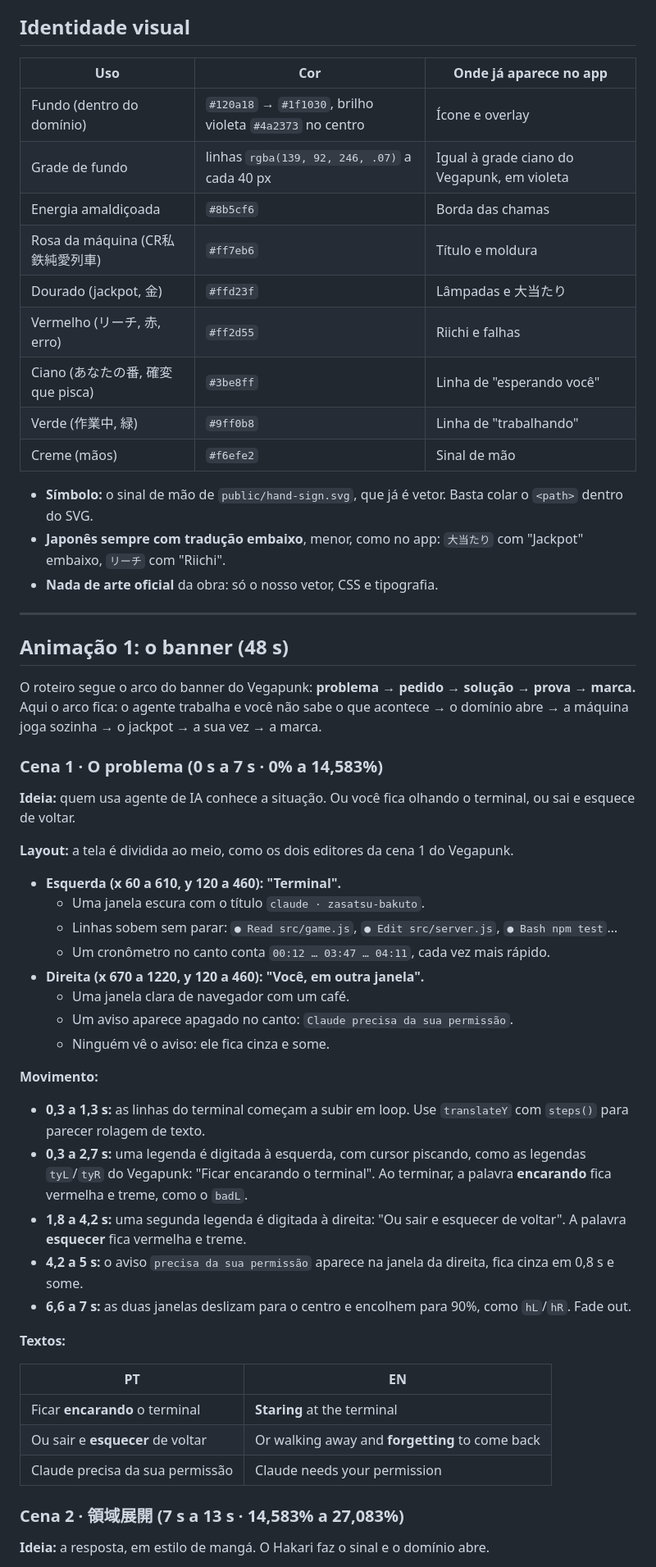
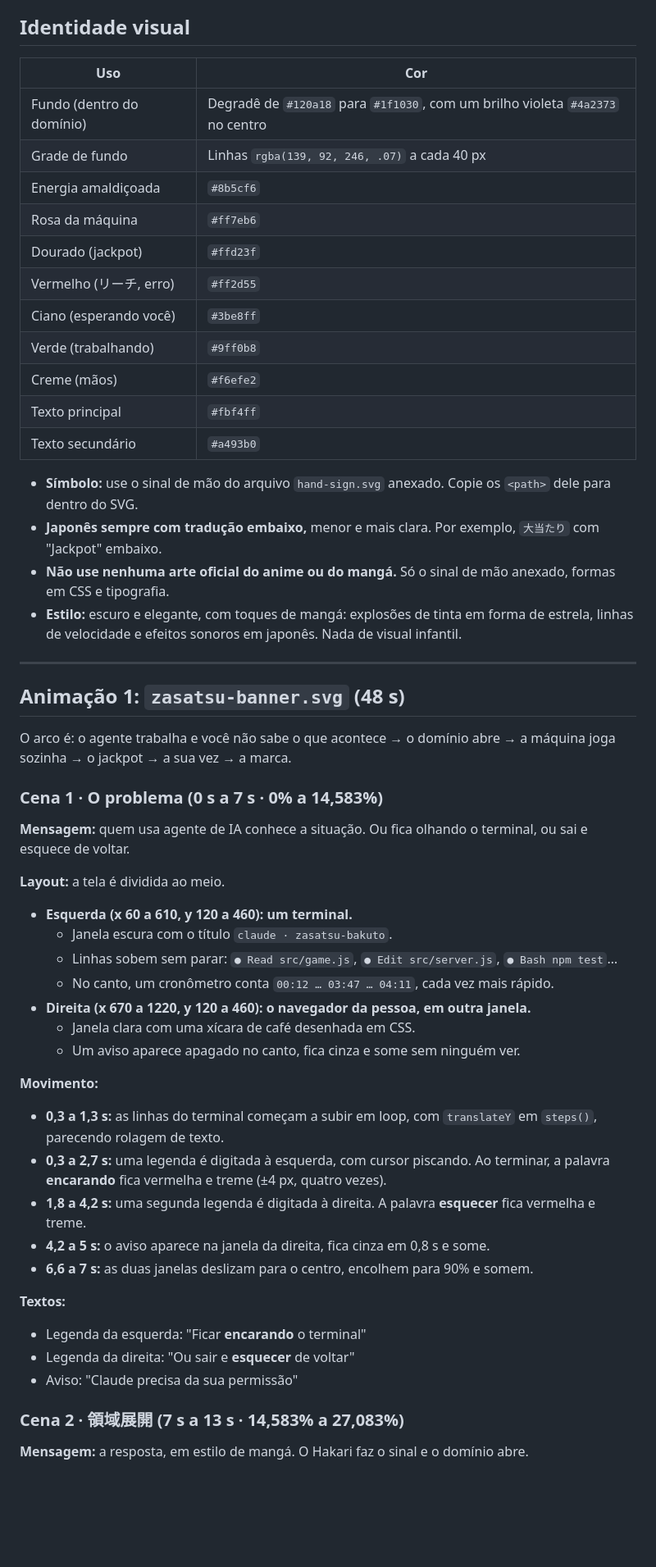
Before and after one commit to tiagocardosobezerra/zasatsu-bakuto, a Markdown page: docs/roteiro-animacao.md, the part around one of its changes. Shown at 82% size. Rendered like a GitHub page; blank space fills up the shorter version.

```diff
--- a/docs/roteiro-animacao.md
+++ b/docs/roteiro-animacao.md
@@ -27,60 +61,60 @@ Duas animações para o README, no mesmo formato das do Vegapunk:
 
 ## Identidade visual
 
-| Uso | Cor | Onde já aparece no app |
-|---|---|---|
-| Fundo (dentro do domínio) | `#120a18` → `#1f1030`, brilho violeta `#4a2373` no centro | Ícone e overlay |
-| Grade de fundo | linhas `rgba(139, 92, 246, .07)` a cada 40 px | Igual à grade ciano do Vegapunk, em violeta |
-| Energia amaldiçoada | `#8b5cf6` | Borda das chamas |
-| Rosa da máquina (CR私鉄純愛列車) | `#ff7eb6` | Título e moldura |
-| Dourado (jackpot, 金) | `#ffd23f` | Lâmpadas e 大当たり |
-| Vermelho (リーチ, 赤, erro) | `#ff2d55` | Riichi e falhas |
-| Ciano (あなたの番, 確変 que pisca) | `#3be8ff` | Linha de "esperando você" |
-| Verde (作業中, 緑) | `#9ff0b8` | Linha de "trabalhando" |
-| Creme (mãos) | `#f6efe2` | Sinal de mão |
+| Uso | Cor |
+|---|---|
+| Fundo (dentro do domínio) | Degradê de `#120a18` para `#1f1030`, com um brilho violeta `#4a2373` no centro |
+| Grade de fundo | Linhas `rgba(139, 92, 246, .07)` a cada 40 px |
+| Energia amaldiçoada | `#8b5cf6` |
+| Rosa da máquina | `#ff7eb6` |
+| Dourado (jackpot) | `#ffd23f` |
+| Vermelho (リーチ, erro) | `#ff2d55` |
+| Ciano (esperando você) | `#3be8ff` |
+| Verde (trabalhando) | `#9ff0b8` |
+| Creme (mãos) | `#f6efe2` |
+| Texto principal | `#fbf4ff` |
+| Texto secundário | `#a493b0` |
 
-* **Símbolo:** o sinal de mão de `public/hand-sign.svg`, que já é vetor. Basta colar o `<path>` dentro do SVG.
-* **Japonês sempre com tradução embaixo**, menor, como no app: `大当たり` com "Jackpot" embaixo, `リーチ` com "Riichi".
-* **Nada de arte oficial** da obra: só o nosso vetor, CSS e tipografia.
+* **Símbolo:** use o sinal de mão do arquivo `hand-sign.svg` anexado. Copie os `<path>` dele para dentro do SVG.
+* **Japonês sempre com tradução embaixo,** menor e mais clara. Por exemplo, `大当たり` com "Jackpot" embaixo.
+* **Não use nenhuma arte oficial do anime ou do mangá.** Só o sinal de mão anexado, formas em CSS e tipografia.
+* **Estilo:** escuro e elegante, com toques de mangá: explosões de tinta em forma de estrela, linhas de velocidade e efeitos sonoros em japonês. Nada de visual infantil.
 
 ---
 
-## Animação 1: o banner (48 s)
+## Animação 1: `zasatsu-banner.svg` (48 s)
 
-O roteiro segue o arco do banner do Vegapunk: **problema → pedido → solução → prova → marca.** Aqui o arco fica: o agente trabalha e você não sabe o que acontece → o domínio abre → a máquina joga sozinha → o jackpot → a sua vez → a marca.
+O arco é: o agente trabalha e você não sabe o que acontece → o domínio abre → a máquina joga sozinha → o jackpot → a sua vez → a marca.
 
 ### Cena 1 · O problema (0 s a 7 s · 0% a 14,583%)
 
-**Ideia:** quem usa agente de IA conhece a situação. Ou você fica olhando o terminal, ou sai e esquece de voltar.
+**Mensagem:** quem usa agente de IA conhece a situação. Ou fica olhando o terminal, ou sai e esquece de voltar.
 
-**Layout:** a tela é dividida ao meio, como os dois editores da cena 1 do Vegapunk.
+**Layout:** a tela é dividida ao meio.
 
-* **Esquerda (x 60 a 610, y 120 a 460): "Terminal".**
-  * Uma janela escura com o título `claude · zasatsu-bakuto`.
+* **Esquerda (x 60 a 610, y 120 a 460): um terminal.**
+  * Janela escura com o título `claude · zasatsu-bakuto`.
   * Linhas sobem sem parar: `● Read src/game.js`, `● Edit src/server.js`, `● Bash npm test`…
-  * Um cronômetro no canto conta `00:12 … 03:47 … 04:11`, cada vez mais rápido.
-* **Direita (x 670 a 1220, y 120 a 460): "Você, em outra janela".**
-  * Uma janela clara de navegador com um café.
-  * Um aviso aparece apagado no canto: `Claude precisa da sua permissão`.
-  * Ninguém vê o aviso: ele fica cinza e some.
+  * No canto, um cronômetro conta `00:12 … 03:47 … 04:11`, cada vez mais rápido.
+* **Direita (x 670 a 1220, y 120 a 460): o navegador da pessoa, em outra janela.**
+  * Janela clara com uma xícara de café desenhada em CSS.
+  * Um aviso aparece apagado no canto, fica cinza e some sem ninguém ver.
 
 **Movimento:**
 
-* **0,3 a 1,3 s:** as linhas do terminal começam a subir em loop. Use `translateY` com `steps()` para parecer rolagem de texto.
-* **0,3 a 2,7 s:** uma legenda é digitada à esquerda, com cursor piscando, como as legendas `tyL`/`tyR` do Vegapunk: "Ficar encarando o terminal". Ao terminar, a palavra **encarando** fica vermelha e treme, como o `badL`.
-* **1,8 a 4,2 s:** uma segunda legenda é digitada à direita: "Ou sair e esquecer de voltar". A palavra **esquecer** fica vermelha e treme.
-* **4,2 a 5 s:** o aviso `precisa da sua permissão` aparece na janela da direita, fica cinza em 0,8 s e some.
-* **6,6 a 7 s:** as duas janelas deslizam para o centro e encolhem para 90%, como `hL`/`hR`. Fade out.
+* **0,3 a 1,3 s:** as linhas do terminal começam a subir em loop, com `translateY` em `steps()`, parecendo rolagem de texto.
+* **0,3 a 2,7 s:** uma legenda é digitada à esquerda, com cursor piscando. Ao terminar, a palavra **encarando** fica vermelha e treme (±4 px, quatro vezes).
+* **1,8 a 4,2 s:** uma segunda legenda é digitada à direita. A palavra **esquecer** fica vermelha e treme.
+* **4,2 a 5 s:** o aviso aparece na janela da direita, fica cinza em 0,8 s e some.
+* **6,6 a 7 s:** as duas janelas deslizam para o centro, encolhem para 90% e somem.
 
 **Textos:**
 
-| PT | EN |
-|---|---|
-| Ficar **encarando** o terminal | **Staring** at the terminal |
-| Ou sair e **esquecer** de voltar | Or walking away and **forgetting** to come back |
-| Claude precisa da sua permissão | Claude needs your permission |
+* Legenda da esquerda: "Ficar **encarando** o terminal"
+* Legenda da direita: "Ou sair e **esquecer** de voltar"
+* Aviso: "Claude precisa da sua permissão"
 
 ### Cena 2 · 領域展開 (7 s a 13 s · 14,583% a 27,083%)
 
-**Ideia:** a resposta, em estilo de mangá. O Hakari faz o sinal e o domínio abre.
+**Mensagem:** a resposta, em estilo de mangá. O Hakari faz o sinal e o domínio abre.
 
```
Also changed, not shown: other parts of docs/roteiro-animacao.md (+162 -160 lines), README.en.md (+2 -2 lines), README.md (+2 -2 lines).
